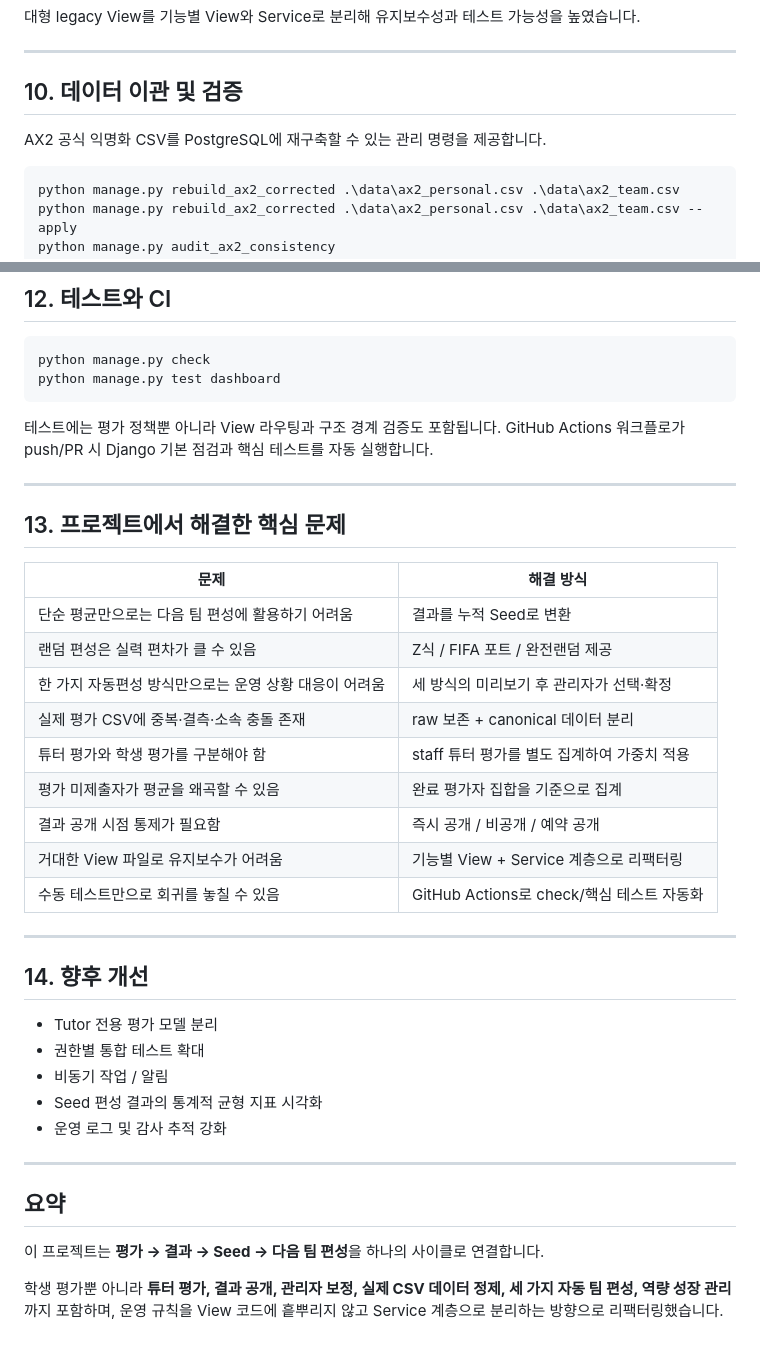
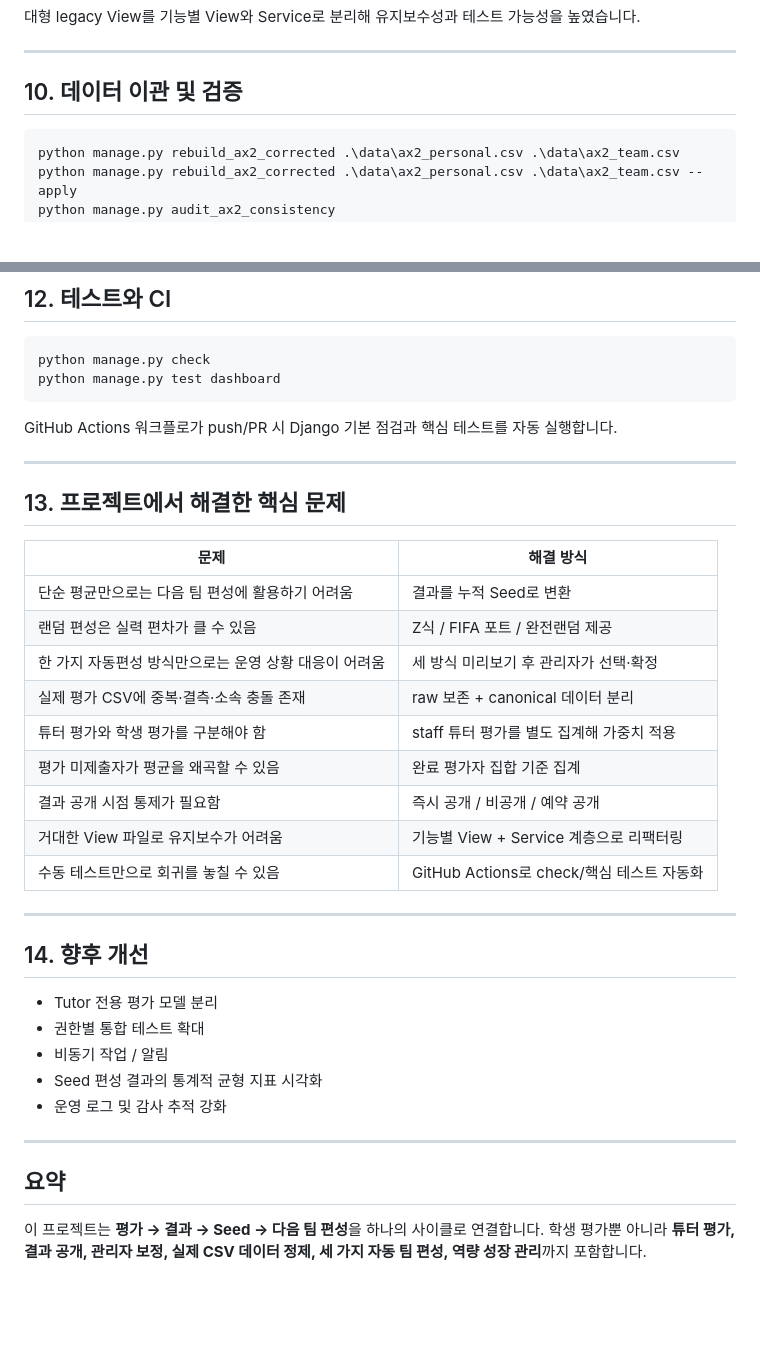
Before and after one commit to cyw0927/ai_team3project_login_system, a Markdown page: README.md, 2 parts joined by grey strips. Drawn GitHub-style; blank space fills up the shorter version.

````diff
--- a/README.md
+++ b/README.md
@@ -329,8 +227,6 @@ Model / Query
 ---
 
 ## 10. 데이터 이관 및 검증
-
-AX2 공식 익명화 CSV를 PostgreSQL에 재구축할 수 있는 관리 명령을 제공합니다.
 
 ```powershell
 python manage.py rebuild_ax2_corrected .\data\ax2_personal.csv .\data\ax2_team.csv
@@ -361,7 +257,7 @@ python manage.py check
 python manage.py test dashboard
 ```
 
-테스트에는 평가 정책뿐 아니라 View 라우팅과 구조 경계 검증도 포함됩니다. GitHub Actions 워크플로가 push/PR 시 Django 기본 점검과 핵심 테스트를 자동 실행합니다.
+GitHub Actions 워크플로가 push/PR 시 Django 기본 점검과 핵심 테스트를 자동 실행합니다.
 
 ---
 
@@ -371,10 +267,10 @@ python manage.py test dashboard
 |---|---|
 | 단순 평균만으로는 다음 팀 편성에 활용하기 어려움 | 결과를 누적 Seed로 변환 |
 | 랜덤 편성은 실력 편차가 클 수 있음 | Z식 / FIFA 포트 / 완전랜덤 제공 |
-| 한 가지 자동편성 방식만으로는 운영 상황 대응이 어려움 | 세 방식의 미리보기 후 관리자가 선택·확정 |
+| 한 가지 자동편성 방식만으로는 운영 상황 대응이 어려움 | 세 방식 미리보기 후 관리자가 선택·확정 |
 | 실제 평가 CSV에 중복·결측·소속 충돌 존재 | raw 보존 + canonical 데이터 분리 |
-| 튜터 평가와 학생 평가를 구분해야 함 | staff 튜터 평가를 별도 집계하여 가중치 적용 |
-| 평가 미제출자가 평균을 왜곡할 수 있음 | 완료 평가자 집합을 기준으로 집계 |
+| 튜터 평가와 학생 평가를 구분해야 함 | staff 튜터 평가를 별도 집계해 가중치 적용 |
+| 평가 미제출자가 평균을 왜곡할 수 있음 | 완료 평가자 집합 기준 집계 |
 | 결과 공개 시점 통제가 필요함 | 즉시 공개 / 비공개 / 예약 공개 |
 | 거대한 View 파일로 유지보수가 어려움 | 기능별 View + Service 계층으로 리팩터링 |
 | 수동 테스트만으로 회귀를 놓칠 수 있음 | GitHub Actions로 check/핵심 테스트 자동화 |
@@ -382,7 +278,6 @@ python manage.py test dashboard
 ---
 
 ## 14. 향후 개선
-
 - Tutor 전용 평가 모델 분리
 - 권한별 통합 테스트 확대
 - 비동기 작업 / 알림
@@ -392,7 +287,4 @@ python manage.py test dashboard
 ---
 
 ## 요약
-
-이 프로젝트는 **평가 → 결과 → Seed → 다음 팀 편성**을 하나의 사이클로 연결합니다.
-
-학생 평가뿐 아니라 **튜터 평가, 결과 공개, 관리자 보정, 실제 CSV 데이터 정제, 세 가지 자동 팀 편성, 역량 성장 관리**까지 포함하며, 운영 규칙을 View 코드에 흩뿌리지 않고 Service 계층으로 분리하는 방향으로 리팩터링했습니다.
+이 프로젝트는 **평가 → 결과 → Seed → 다음 팀 편성**을 하나의 사이클로 연결합니다. 학생 평가뿐 아니라 **튜터 평가, 결과 공개, 관리자 보정, 실제 CSV 데이터 정제, 세 가지 자동 팀 편성, 역량 성장 관리**까지 포함합니다.
````
Also changed, not shown: other parts of README.md (+12 -114 lines).
